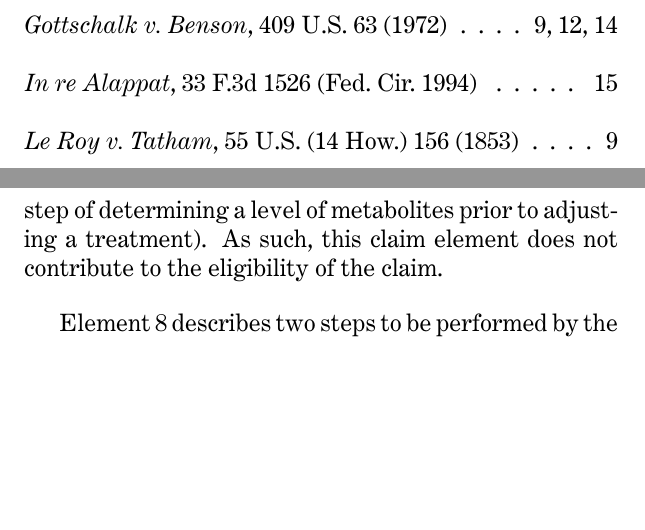
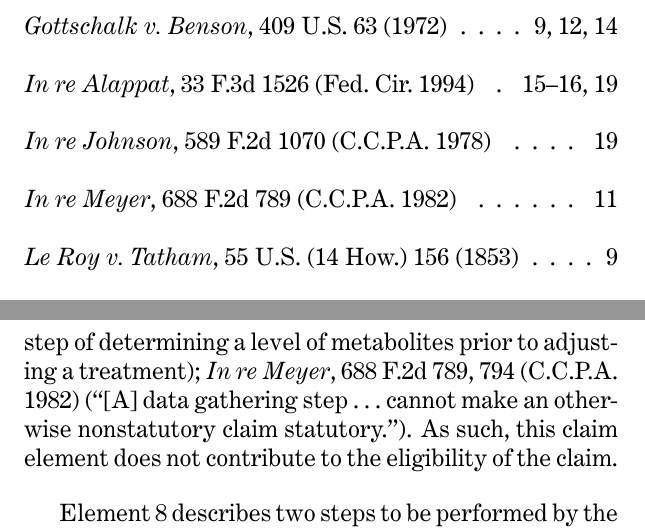
Before and after one commit to annasallstrom/alice-brief, a LaTeX document (brief-alice.tex, which reads citations.tex): two parts of pages 4 and 16 of 35, joined at a grey line, cut so that both start at the same text, the shorter picture padded with empty space. The pictures show the PDF file brief-alice.pdf that the author committed with the source.

Commit message:
Added a citation

```diff
--- a/brief-alice.tex
+++ b/brief-alice.tex
@@ -344,7 +344,9 @@ Element 7 states that the computer must ``receive a transaction.'' Steps of
 obtaining data to be used for processing have been held by this Court and others
 to constitute insignificant pre-solution activity. \sentence{see, e.g., mayo at
 1297-1298 (treating as pre-solution activity a step of determining a level of
-metabolites prior to adjusting a treatment)}. As such, this
+metabolites prior to adjusting a treatment); meyer at 794 (``[A] data gathering
+step\ldots cannot make an otherwise nonstatutory claim statutory.'')}. As such,
+this
 claim element does not contribute to the eligibility of the claim.
 
 Element 8 describes two steps to be performed by the computer, both of which are
--- a/citations.tex
+++ b/citations.tex
@@ -228,3 +228,10 @@ cite=589 F.2d 1070,
 court=C.C.P.A.,
 year=1978
 }
+
+\defcase{meyer}{
+name=In re Meyer,
+cite=688 F.2d 789,
+court=C.C.P.A.,
+year=1982
+}
```
Also changed, not shown: brief-alice.pdf.
